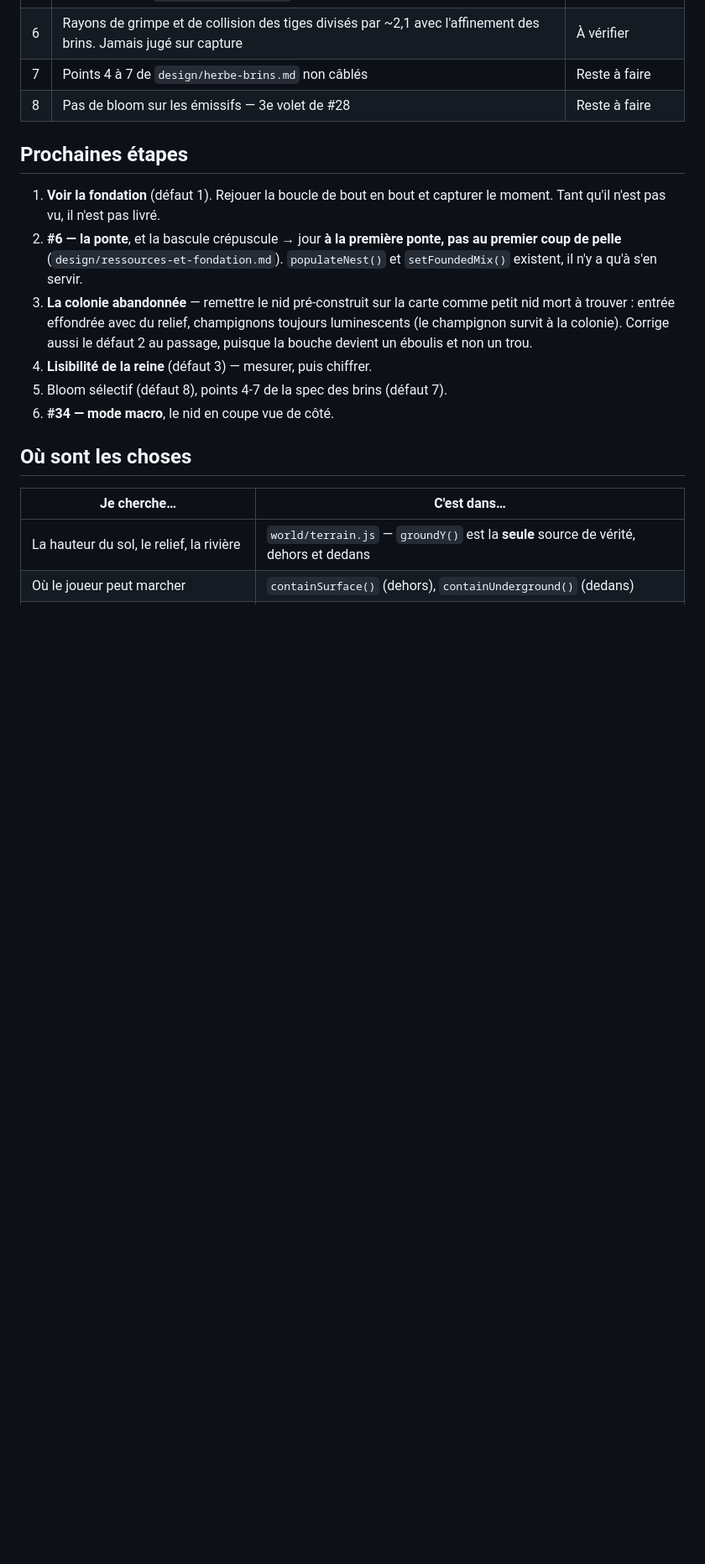
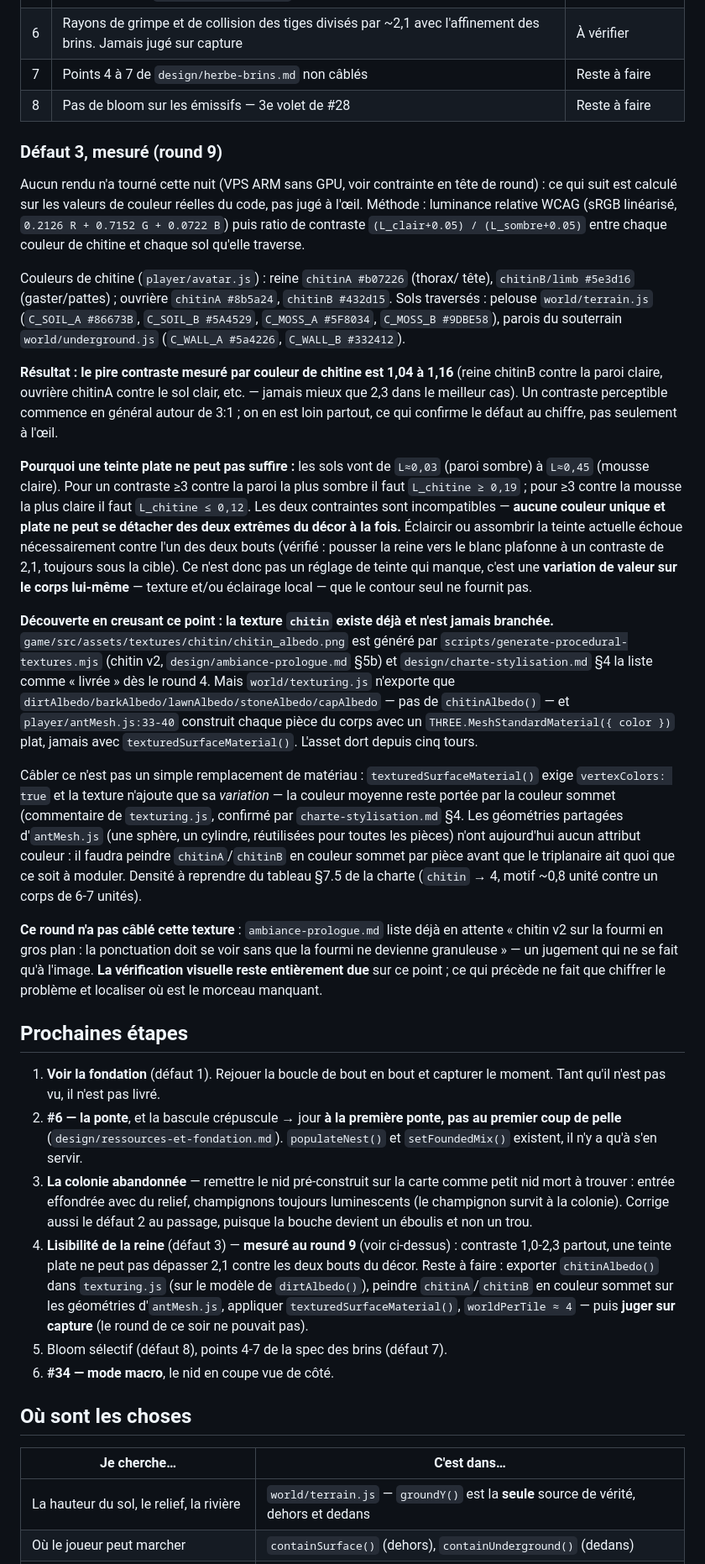
Before and after one commit to splatch17/Myrmidia, a Markdown page: PROGRESS.md, the part around one of its changes. Shown at 84% size. Drawn GitHub-style; blank space fills up the shorter version.

Commit message:
Round automatique 20260906-1200
Round execute sans surveillance sur le VPS. La verification visuelle
(scripts/verify-*.mjs) n'a PAS ete faite : le serveur n'a pas de GPU et
Chromium y retombe sur SwiftShader, ce que l'en-tete des scripts interdit
explicitement. A rejouer sur une machine avec GPU avant de merger.

Co-Authored-By: Claude Opus 5 <noreply@anthropic.com>

```diff
--- a/PROGRESS.md
+++ b/PROGRESS.md
@@ -81,6 +81,68 @@ fonde : la première chambre est creusée **à l'exécution**, à l'endroit choi
 | 7 | Points 4 à 7 de `design/herbe-brins.md` non câblés | Reste à faire |
 | 8 | Pas de bloom sur les émissifs — 3e volet de #28 | Reste à faire |
 
+### Défaut 3, mesuré (round 9)
+
+Aucun rendu n'a tourné cette nuit (VPS ARM sans GPU, voir contrainte en tête
+de round) : ce qui suit est calculé sur les valeurs de couleur réelles du
+code, pas jugé à l'œil. Méthode : luminance relative WCAG (sRGB linéarisé,
+`0.2126 R + 0.7152 G + 0.0722 B`) puis ratio de contraste `(L_clair+0.05) /
+(L_sombre+0.05)` entre chaque couleur de chitine et chaque sol qu'elle
+traverse.
+
+Couleurs de chitine (`player/avatar.js`) : reine `chitinA #b07226` (thorax/
+tête), `chitinB/limb #5e3d16` (gaster/pattes) ; ouvrière `chitinA #8b5a24`,
+`chitinB #432d15`. Sols traversés : pelouse `world/terrain.js`
+(`C_SOIL_A #86673B`, `C_SOIL_B #5A4529`, `C_MOSS_A #5F8034`,
+`C_MOSS_B #9DBE58`), parois du souterrain `world/underground.js`
+(`C_WALL_A #5a4226`, `C_WALL_B #332412`).
+
+**Résultat : le pire contraste mesuré par couleur de chitine est 1,04 à 1,16**
+(reine chitinB contre la paroi claire, ouvrière chitinA contre le sol clair,
+etc. — jamais mieux que 2,3 dans le meilleur cas). Un contraste perceptible
+commence en général autour de 3:1 ; on en est loin partout, ce qui confirme
+le défaut au chiffre, pas seulement à l'œil.
+
+**Pourquoi une teinte plate ne peut pas suffire :** les sols vont de
+`L≈0,03` (paroi sombre) à `L≈0,45` (mousse claire). Pour un contraste ≥3
+contre la paroi la plus sombre il faut `L_chitine ≥ 0,19` ; pour ≥3 contre la
+mousse la plus claire il faut `L_chitine ≤ 0,12`. Les deux contraintes sont
+incompatibles — **aucune couleur unique et plate ne peut se détacher des deux
+extrêmes du décor à la fois.** Éclaircir ou assombrir la teinte actuelle
+échoue nécessairement contre l'un des deux bouts (vérifié : pousser la reine
+vers le blanc plafonne à un contraste de 2,1, toujours sous la cible). Ce
+n'est donc pas un réglage de teinte qui manque, c'est une **variation de
+valeur sur le corps lui-même** — texture et/ou éclairage local — que le
+contour seul ne fournit pas.
+
+**Découverte en creusant ce point : la texture `chitin` existe déjà et n'est
+jamais branchée.** `game/src/assets/textures/chitin/chitin_albedo.png` est
+généré par `scripts/generate-procedural-textures.mjs` (chitin v2,
+`design/ambiance-prologue.md` §5b) et `design/charte-stylisation.md` §4 la
+liste comme « livrée » dès le round 4. Mais `world/texturing.js` n'exporte
+que `dirtAlbedo/barkAlbedo/lawnAlbedo/stoneAlbedo/capAlbedo` — pas de
+`chitinAlbedo()` — et `player/antMesh.js:33-40` construit chaque pièce du
+corps avec un `THREE.MeshStandardMaterial({ color })` plat, jamais avec
+`texturedSurfaceMaterial()`. L'asset dort depuis cinq tours.
+
+Câbler ce n'est pas un simple remplacement de matériau :
+`texturedSurfaceMaterial()` exige `vertexColors: true` et la texture n'ajoute
+que sa *variation* — la couleur moyenne reste portée par la couleur sommet
+(commentaire de `texturing.js`, confirmé par `charte-stylisation.md` §4.
+Les géométries partagées d'`antMesh.js` (une sphère, un cylindre, réutilisées
+pour toutes les pièces) n'ont aujourd'hui aucun attribut couleur : il faudra
+peindre `chitinA`/`chitinB` en couleur sommet par pièce avant que le
+triplanaire ait quoi que ce soit à moduler. Densité à reprendre du tableau
+§7.5 de la charte (`chitin` → 4, motif ~0,8 unité contre un corps de 6-7
+unités).
+
+**Ce round n'a pas câblé cette texture** : `ambiance-prologue.md` liste déjà
+en attente « chitin v2 sur la fourmi en gros plan : la ponctuation doit se
+voir sans que la fourmi ne devienne granuleuse » — un jugement qui ne se
+fait qu'à l'image. **La vérification visuelle reste entièrement due** sur ce
+point ; ce qui précède ne fait que chiffrer le problème et localiser où est
+le morceau manquant.
+
 ## Prochaines étapes
 
 1. **Voir la fondation** (défaut 1). Rejouer la boucle de bout en bout et
@@ -92,7 +154,13 @@ fonde : la première chambre est creusée **à l'exécution**, à l'endroit choi
    petit nid mort à trouver : entrée effondrée avec du relief, champignons
    toujours luminescents (le champignon survit à la colonie). Corrige aussi le
    défaut 2 au passage, puisque la bouche devient un éboulis et non un trou.
-4. **Lisibilité de la reine** (défaut 3) — mesurer, puis chiffrer.
+4. **Lisibilité de la reine** (défaut 3) — **mesuré au round 9** (voir
+   ci-dessus) : contraste 1,0-2,3 partout, une teinte plate ne peut pas
+   dépasser 2,1 contre les deux bouts du décor. Reste à faire : exporter
+   `chitinAlbedo()` dans `texturing.js` (sur le modèle de `dirtAlbedo()`),
+   peindre `chitinA`/`chitinB` en couleur sommet sur les géométries
+   d'`antMesh.js`, appliquer `texturedSurfaceMaterial()`, `worldPerTile ≈ 4`
+   — puis **juger sur capture** (le round de ce soir ne pouvait pas).
 5. Bloom sélectif (défaut 8), points 4-7 de la spec des brins (défaut 7).
 6. **#34 — mode macro**, le nid en coupe vue de côté.
 
```
Also changed, not shown: other parts of PROGRESS.md (+6 -5 lines).
